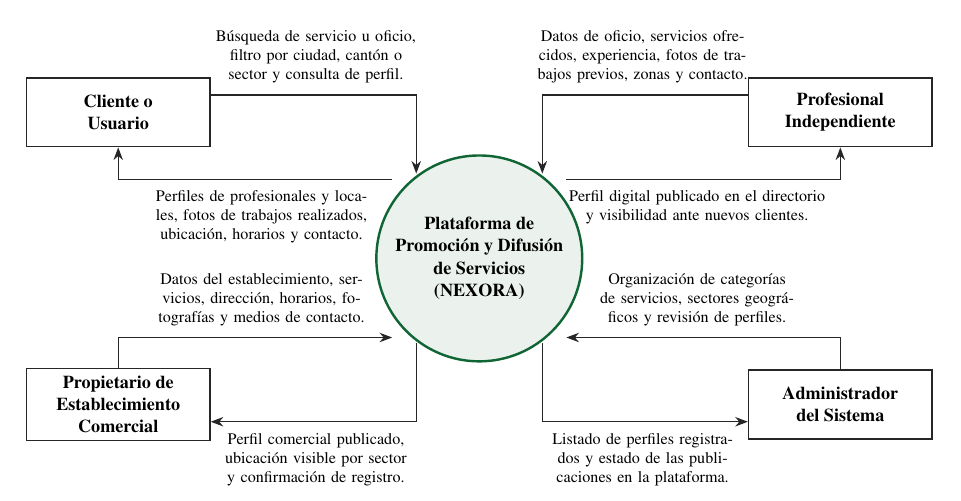
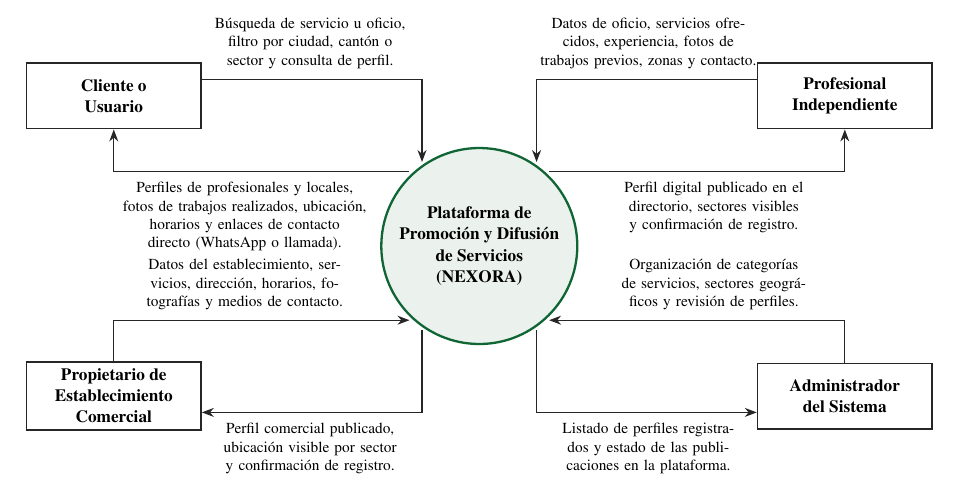
Before and after one commit to jvelezv10-glitch/ISR401-PV, a LaTeX document (PFC/E1/main.tex): part of page 7 of 13, cut so that both start at the same text. Compiled offline with pdfLaTeX.

Commit message:
dosc : Agrega fuente editable del diagrama de contexto .drawio y actualiza Figura 2

```diff
--- a/PFC/E1/main.tex
+++ b/PFC/E1/main.tex
@@ -248,38 +248,38 @@
 \node[sysnode] (sys) at (0,0) {Plataforma de\\Promoci\'on y Difusi\'on\\de Servicios\\(NEXORA)};
 
 % Actores en las 4 esquinas
-\node[actorbox] (cli) at (-6.3, 2.55) {Cliente o\\Usuario};
-\node[actorbox] (pro) at (6.3, 2.55) {Profesional\\Independiente};
-\node[actorbox] (com) at (-6.3, -2.55) {Propietario de\\Establecimiento\\Comercial};
-\node[actorbox] (adm) at (6.3, -2.55) {Administrador\\del Sistema};
+\node[actorbox] (cli) at (-6.7, 2.75) {Cliente o\\Usuario};
+\node[actorbox] (pro) at (6.7, 2.75) {Profesional\\Independiente};
+\node[actorbox] (com) at (-6.7, -2.75) {Propietario de\\Establecimiento\\Comercial};
+\node[actorbox] (adm) at (6.7, -2.75) {Administrador\\del Sistema};
 
 % 1. Cliente <-> Sistema (Arriba Izquierda)
-\draw[flow] ([yshift=0.3cm]cli.east) -- (-1.1, 2.85) -- (-1.1, 1.48);
-\node[lbl, text width=3.9cm, anchor=south] at (-2.85, 2.92) {B\'usqueda de servicio u oficio, filtro por ciudad, cant\'on o sector y consulta de perfil.};
+\draw[flow] ([yshift=0.3cm]cli.east) -- (-1.05, 3.05) -- (-1.05, 1.54);
+\node[lbl, text width=4.1cm, anchor=south] at (-3.1, 3.12) {B\'usqueda de servicio u oficio, filtro por ciudad, cant\'on o sector y consulta de perfil.};
 
-\draw[flow] (-1.52, 1.38) -- (-6.3, 1.38) -- (cli.south);
-\node[lbl, anchor=north] at (-3.8, 1.32) {Perfiles de profesionales y locales, fotos de trabajos realizados, ubicaci\'on, horarios y contacto.};
+\draw[flow] (-1.28, 1.36) -- (-6.7, 1.36) -- (cli.south);
+\node[lbl, text width=4.5cm, anchor=north] at (-4.3, 1.30) {Perfiles de profesionales y locales, fotos de trabajos realizados, ubicaci\'on, horarios y enlaces de contacto directo (WhatsApp o llamada).};
 
 % 2. Profesional Independiente <-> Sistema (Arriba Derecha)
-\draw[flow] ([yshift=0.3cm]pro.west) -- (1.1, 2.85) -- (1.1, 1.48);
-\node[lbl, text width=3.9cm, anchor=south] at (2.85, 2.92) {Datos de oficio, servicios ofrecidos, experiencia, fotos de trabajos previos, zonas y contacto.};
+\draw[flow] ([yshift=0.3cm]pro.west) -- (1.05, 3.05) -- (1.05, 1.54);
+\node[lbl, text width=4.1cm, anchor=south] at (3.1, 3.12) {Datos de oficio, servicios ofrecidos, experiencia, fotos de trabajos previos, zonas y contacto.};
 
-\draw[flow] (1.52, 1.38) -- (6.3, 1.38) -- (pro.south);
-\node[lbl, anchor=north] at (3.8, 1.32) {Perfil digital publicado en el directorio y visibilidad ante nuevos clientes.};
+\draw[flow] (1.28, 1.36) -- (6.7, 1.36) -- (pro.south);
+\node[lbl, text width=4.5cm, anchor=north] at (4.3, 1.30) {Perfil digital publicado en el directorio, sectores visibles y confirmaci\'on de registro.};
 
 % 3. Propietario de Establecimiento <-> Sistema (Abajo Izquierda)
-\draw[flow] (com.north) -- (-6.3, -1.38) -- (-1.52, -1.38);
-\node[lbl, anchor=south] at (-3.8, -1.32) {Datos del establecimiento, servicios, direcci\'on, horarios, fotograf\'ias y medios de contacto.};
+\draw[flow] (com.north) -- (-6.7, -1.36) -- (-1.28, -1.36);
+\node[lbl, text width=4.5cm, anchor=south] at (-4.3, -1.30) {Datos del establecimiento, servicios, direcci\'on, horarios, fotograf\'ias y medios de contacto.};
 
-\draw[flow] (-1.1, -1.48) -- (-1.1, -2.85) -- ([yshift=-0.3cm]com.east);
-\node[lbl, text width=3.9cm, anchor=north] at (-2.85, -2.92) {Perfil comercial publicado, ubicaci\'on visible por sector y confirmaci\'on de registro.};
+\draw[flow] (-1.05, -1.54) -- (-1.05, -3.05) -- ([yshift=-0.3cm]com.east);
+\node[lbl, text width=4.1cm, anchor=north] at (-3.1, -3.12) {Perfil comercial publicado, ubicaci\'on visible por sector y confirmaci\'on de registro.};
 
 % 4. Administrador <-> Sistema (Abajo Derecha)
-\draw[flow] (adm.north) -- (6.3, -1.38) -- (1.52, -1.38);
-\node[lbl, anchor=south] at (3.8, -1.32) {Organizaci\'on de categor\'ias de servicios, sectores geogr\'aficos y revisi\'on de perfiles.};
+\draw[flow] (adm.north) -- (6.7, -1.36) -- (1.28, -1.36);
+\node[lbl, text width=4.5cm, anchor=south] at (4.3, -1.30) {Organizaci\'on de categor\'ias de servicios, sectores geogr\'aficos y revisi\'on de perfiles.};
 
-\draw[flow] (1.1, -1.48) -- (1.1, -2.85) -- ([yshift=-0.3cm]adm.west);
-\node[lbl, text width=3.9cm, anchor=north] at (2.85, -2.92) {Listado de perfiles registrados y estado de las publicaciones en la plataforma.};
+\draw[flow] (1.05, -1.54) -- (1.05, -3.05) -- ([yshift=-0.3cm]adm.west);
+\node[lbl, text width=4.1cm, anchor=north] at (3.1, -3.12) {Listado de perfiles registrados y estado de las publicaciones en la plataforma.};
 
 \end{tikzpicture}%
 }
```
Also changed, not shown: PFC/E1/main.pdf, 1 other file.
